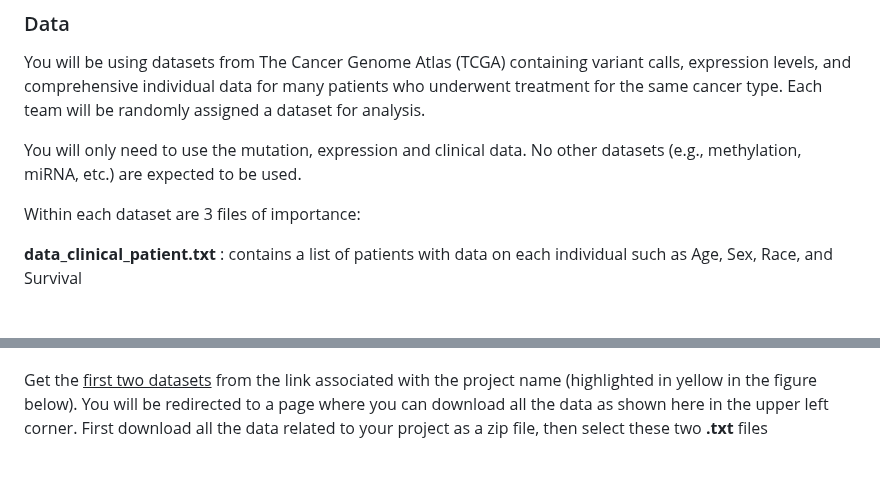
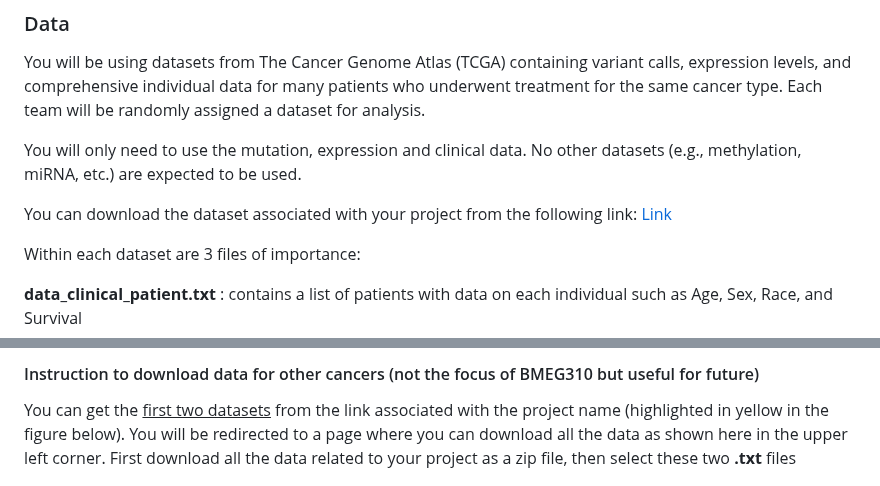
Before and after one commit to AIMLab-UBC/BMEG310, a Markdown page: FinalProject/FinalProjectOvervew.md, 2 parts joined by grey strips. GitHub-like rendering; blank space fills up the shorter version.

Commit message:
Update FinalProjectOvervew.md
Updated project description

```diff
--- a/FinalProject/FinalProjectOvervew.md
+++ b/FinalProject/FinalProjectOvervew.md
@@ -51,6 +51,8 @@ You will be using datasets from The Cancer Genome Atlas (TCGA) containing varian
 
 You will only need to use the mutation, expression and clinical data. No other datasets (e.g., methylation, miRNA, etc.) are expected to be used.
 
+You can download the dataset associated with your project from the following link: [Link](https://drive.google.com/drive/folders/1YK_x1-pTjwAlICbMRN49Z-HAHvlJZGBZ)
+
 Within each dataset are 3 files of importance:
 
 **data_clinical_patient.txt** : contains a list of patients with data on each individual such as Age, Sex, Race, and Survival
@@ -61,6 +63,7 @@ Within each dataset are 3 files of importance:
 
+#### Instruction to download data for other cancers (not the focus of BMEG310 but useful for future)
 
-Get the <u>first two datasets</u> from the link associated with the project name (highlighted in yellow in the figure below). You will be redirected to a page where you can download all the data as shown here in the upper left corner. First download all the data related to your project as a zip file, then select these two **.txt** files
+You can get the <u>first two datasets</u> from the link associated with the project name (highlighted in yellow in the figure below). You will be redirected to a page where you can download all the data as shown here in the upper left corner. First download all the data related to your project as a zip file, then select these two **.txt** files
 
 <img src="img.jpg" style="zoom:50%;" />
 
```
Also changed, not shown: other parts of FinalProject/FinalProjectOvervew.md (+3 -1 lines).
